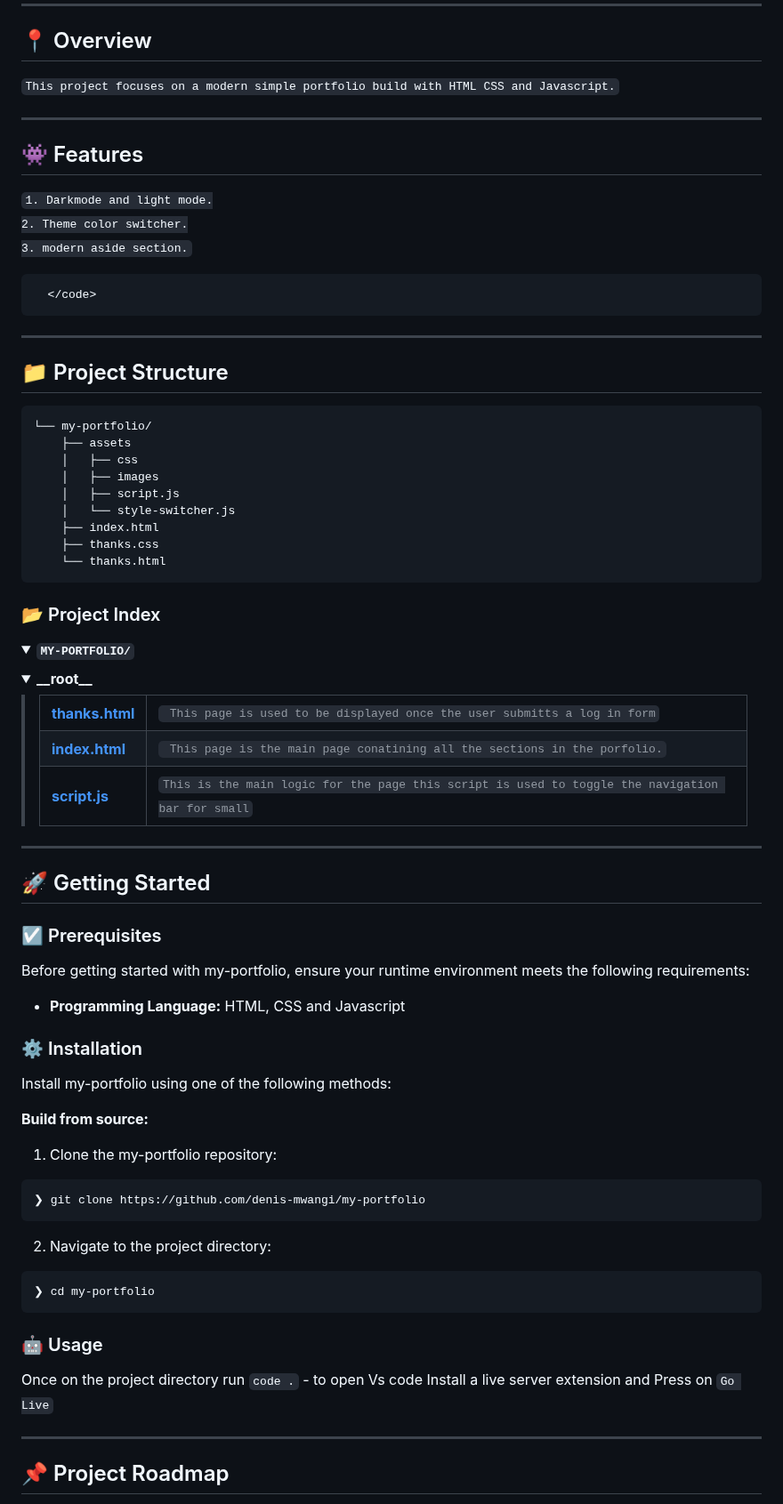
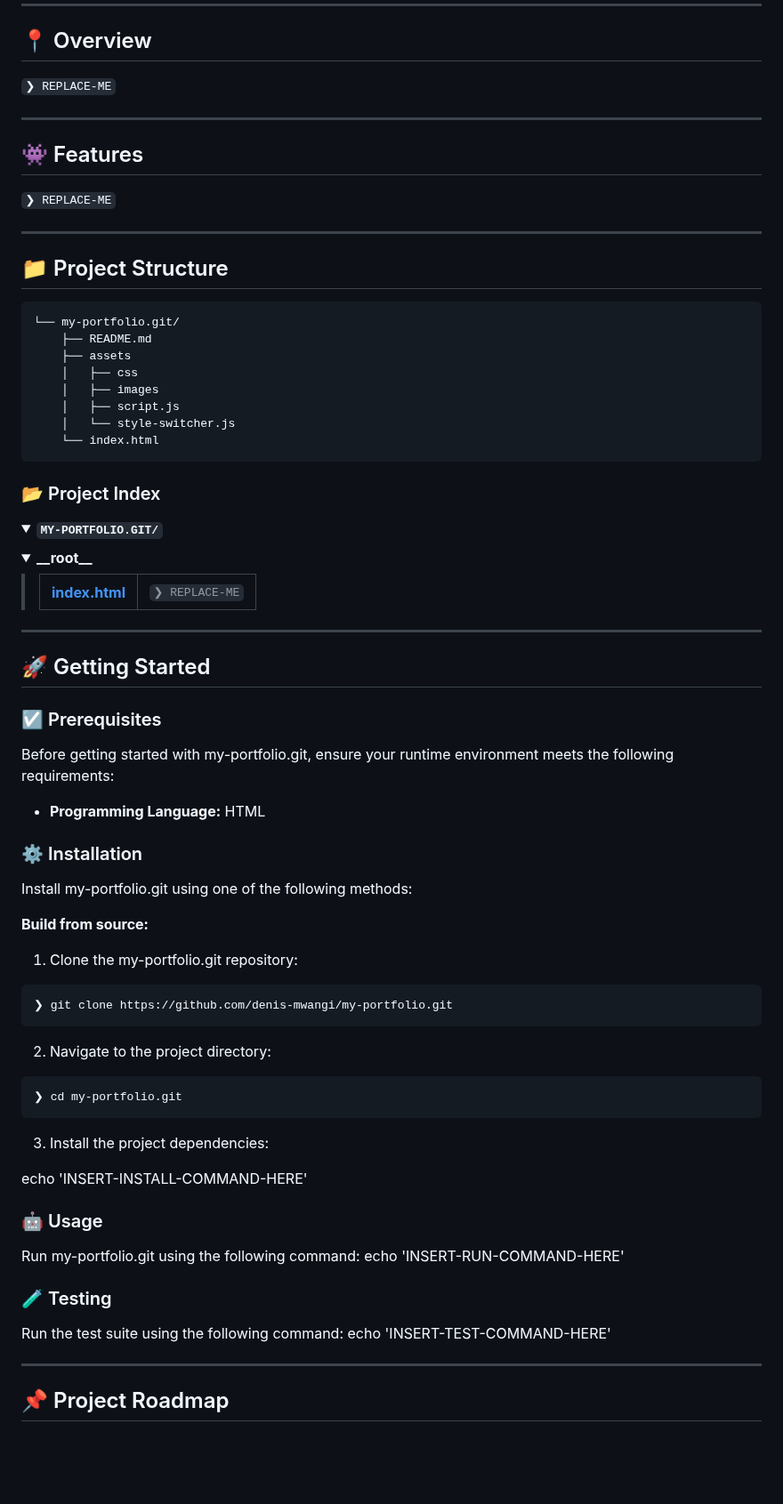
Before and after one commit to denis-mwangi/my-portfolio, a Markdown page: README.md, the part around one of its changes. Shown at 89% size. GitHub-like rendering; folded sections open; blank space fills up the shorter version.

````diff
--- a/README.md
+++ b/README.md
@@ -38,53 +38,40 @@
 
 ## 📍 Overview
 
-<code>This project focuses on a modern simple portfolio build with HTML CSS and Javascript.</code>
+<code>❯ REPLACE-ME</code>
 
 ---
 
 ## 👾 Features
 
-<code>1. Darkmode and light mode.
-      2. Theme color switcher.
-      3. modern aside section.
-
-      </code>
+<code>❯ REPLACE-ME</code>
 
 ---
 
 ## 📁 Project Structure
 
 ```sh
-└── my-portfolio/
+└── my-portfolio.git/
+    ├── README.md
     ├── assets
     │   ├── css
     │   ├── images
     │   ├── script.js
     │   └── style-switcher.js
-    ├── index.html
-    ├── thanks.css
-    └── thanks.html
+    └── index.html
 ```
 
 
 ### 📂 Project Index
 <details open>
-	<summary><b><code>MY-PORTFOLIO/</code></b></summary>
+	<summary><b><code>MY-PORTFOLIO.GIT/</code></b></summary>
 	<details> <!-- __root__ Submodule -->
 		<summary><b>__root__</b></summary>
 		<blockquote>
 			<table>
 			<tr>
-				<td><b><a href='https://github.com/denis-mwangi/my-portfolio/blob/master/thanks.html'>thanks.html</a></b></td>
-				<td><code> This page is used to be displayed once the user submitts a log in form</code></td>
-			</tr>
-			<tr>
-				<td><b><a href='https://github.com/denis-mwangi/my-portfolio/blob/master/index.html'>index.html</a></b></td>
-				<td><code> This page is the main page conatining all the sections in the porfolio.</code></td>
-			</tr>
-			<tr>
-				<td><b><a href='https://github.com/denis-mwangi/my-portfolio/blob/master/script.js'>script.js</a></b></td>
-				<td><code>This is the main logic for the page this script is used to toggle the navigation bar for small</code></td>
+				<td><b><a href='https://github.com/denis-mwangi/my-portfolio.git/blob/master/index.html'>index.html</a></b></td>
+				<td><code>❯ REPLACE-ME</code></td>
 			</tr>
 			</table>
 		</blockquote>
@@ -96,35 +83,40 @@
 
 ### ☑️ Prerequisites
 
-Before getting started with my-portfolio, ensure your runtime environment meets the following requirements:
+Before getting started with my-portfolio.git, ensure your runtime environment meets the following requirements:
 
-- **Programming Language:** HTML, CSS and Javascript
+- **Programming Language:** HTML
 
 
 ### ⚙️ Installation
 
-Install my-portfolio using one of the following methods:
+Install my-portfolio.git using one of the following methods:
 
 **Build from source:**
 
-1. Clone the my-portfolio repository:
+1. Clone the my-portfolio.git repository:
 ```sh
-❯ git clone https://github.com/denis-mwangi/my-portfolio
+❯ git clone https://github.com/denis-mwangi/my-portfolio.git
 ```
 
 2. Navigate to the project directory:
 ```sh
-❯ cd my-portfolio
+❯ cd my-portfolio.git
 ```
+
+3. Install the project dependencies:
+
+echo 'INSERT-INSTALL-COMMAND-HERE'
 
 
 
 ### 🤖 Usage
-Once on the project directory
-run `code .` - to open Vs code
-Install a live server extension and Press on `Go Live`
+Run my-portfolio.git using the following command:
+echo 'INSERT-RUN-COMMAND-HERE'
 
-
+### 🧪 Testing
+Run the test suite using the following command:
+echo 'INSERT-TEST-COMMAND-HERE'
 
 ---
 ## 📌 Project Roadmap
````
Also changed, not shown: other parts of README.md (+15 -20 lines).
